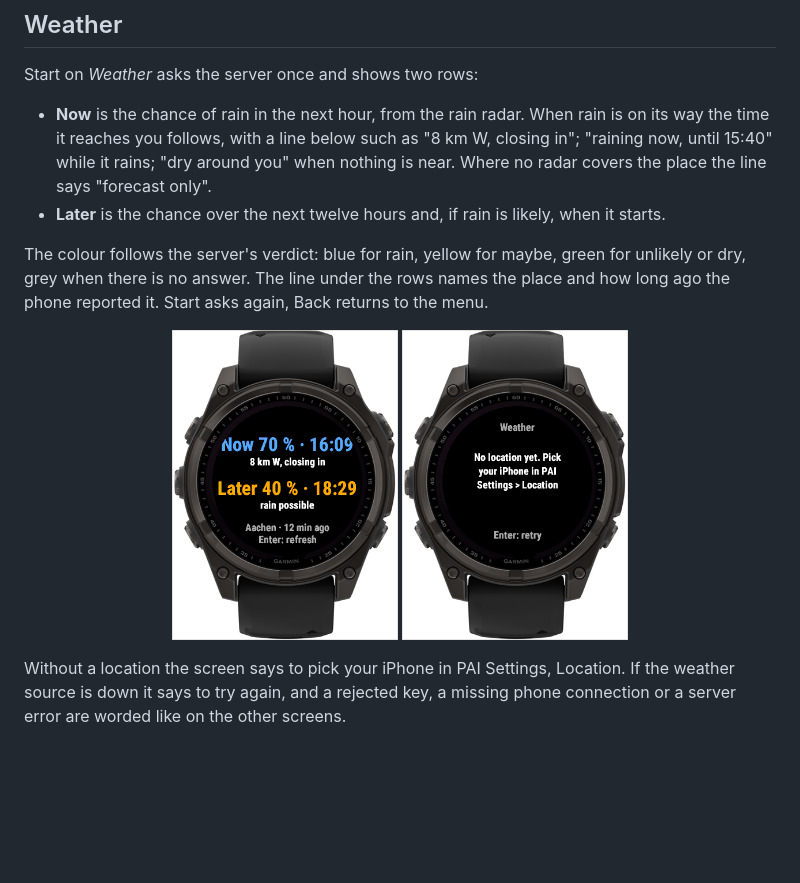
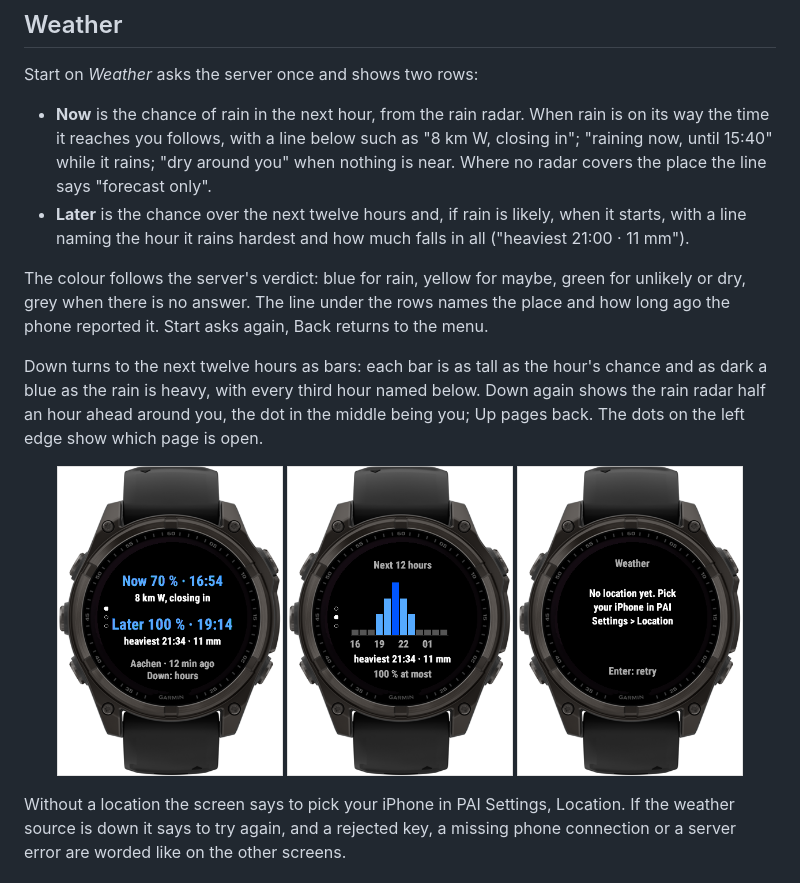
Before and after one commit to frederikberg/pai-garmin, a Markdown page: docs/usage.md, the part around the change. Rendered like a GitHub page; pictures changed too: docs/images/weather-hours.png (added), docs/images/weather.png; blank space fills up the shorter version.

```diff
--- a/docs/usage.md
+++ b/docs/usage.md
@@ -26,12 +26,15 @@ Back leaves a screen; Back on the first one exits the app.
 Start on *Weather* asks the server once and shows two rows:
 
 - **Now** is the chance of rain in the next hour, from the rain radar. When rain is on its way the time it reaches you follows, with a line below such as "8 km W, closing in"; "raining now, until 15:40" while it rains; "dry around you" when nothing is near. Where no radar covers the place the line says "forecast only".
-- **Later** is the chance over the next twelve hours and, if rain is likely, when it starts.
+- **Later** is the chance over the next twelve hours and, if rain is likely, when it starts, with a line naming the hour it rains hardest and how much falls in all ("heaviest 21:00 · 11 mm").
 
 The colour follows the server's verdict: blue for rain, yellow for maybe, green for unlikely or dry, grey when there is no answer. The line under the rows names the place and how long ago the phone reported it. Start asks again, Back returns to the menu.
 
+Down turns to the next twelve hours as bars: each bar is as tall as the hour's chance and as dark a blue as the rain is heavy, with every third hour named below. Down again shows the rain radar half an hour ahead around you, the dot in the middle being you; Up pages back. The dots on the left edge show which page is open.
+
 <p align="center">
-  <img src="images/weather.png" alt="Weather: Now 70 % with rain 8 km west closing in, Later 40 % with rain possible, Aachen, 12 minutes ago" width="30%">
+  <img src="images/weather.png" alt="Weather: Now 70 % with rain 8 km west closing in, Later 100 % with the heaviest hour and 11 mm, Aachen, 12 minutes ago" width="30%">
+  <img src="images/weather-hours.png" alt="Weather, next 12 hours: bars rising to a peak at 22:00, heaviest 21:00 with 11 mm" width="30%">
   <img src="images/weather-unknown.png" alt="Weather without a location: pick your iPhone in PAI Settings, Location" width="30%">
 </p>
 
```
Also changed, not shown: CHANGELOG.md (+1 -0 lines), docs/api.md (+11 -3 lines), docs/images/overview.png, 5 other files.
